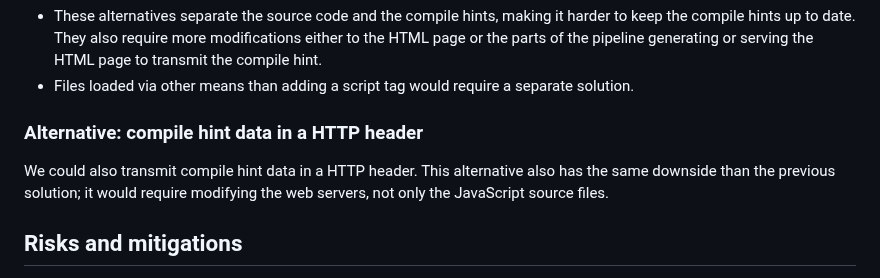
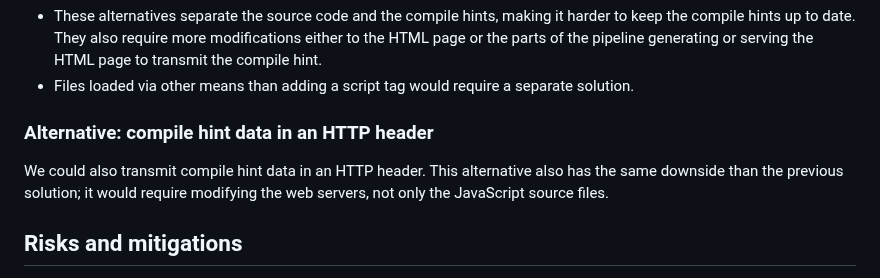
Before and after one commit to WICG/explicit-javascript-compile-hints-file-based, a Markdown page: README.md, the part around the change. Rendered like a GitHub page.

```diff
--- a/README.md
+++ b/README.md
@@ -201,9 +201,9 @@ Downsides:
 - These alternatives separate the source code and the compile hints, making it harder to keep the compile hints up to date. They also require more modifications either to the HTML page or the parts of the pipeline generating or serving the HTML page to transmit the compile hint.
 - Files loaded via other means than adding a script tag would require a separate solution.
 
-### Alternative: compile hint data in a HTTP header
+### Alternative: compile hint data in an HTTP header
 
-We could also transmit compile hint data in a HTTP header. This alternative also has the same downside than the previous solution; it would require modifying the web servers, not only the JavaScript source files.
+We could also transmit compile hint data in an HTTP header. This alternative also has the same downside than the previous solution; it would require modifying the web servers, not only the JavaScript source files.
 
 ## Risks and mitigations
 
```
